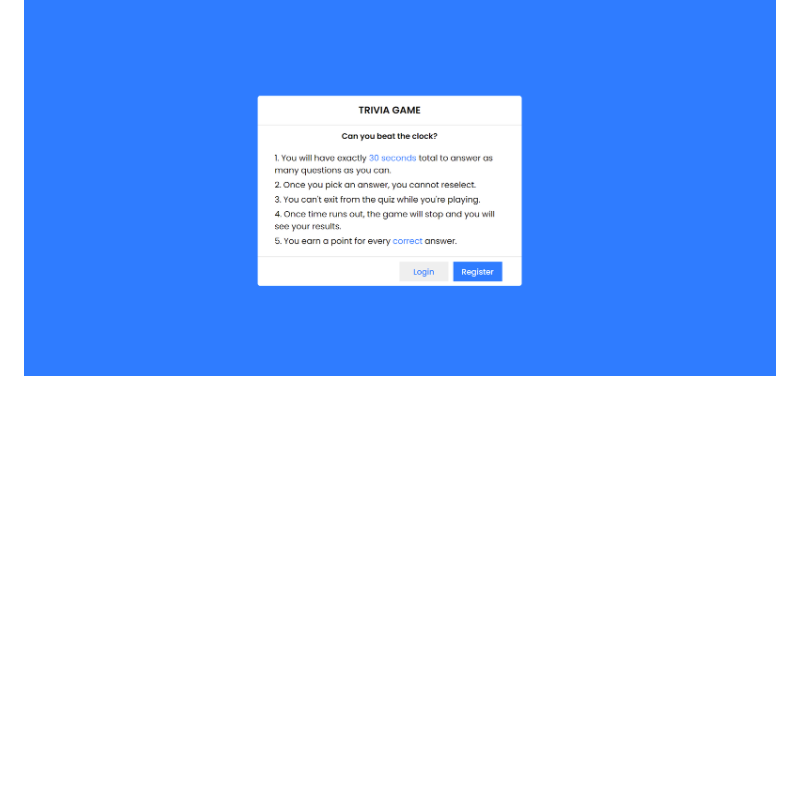
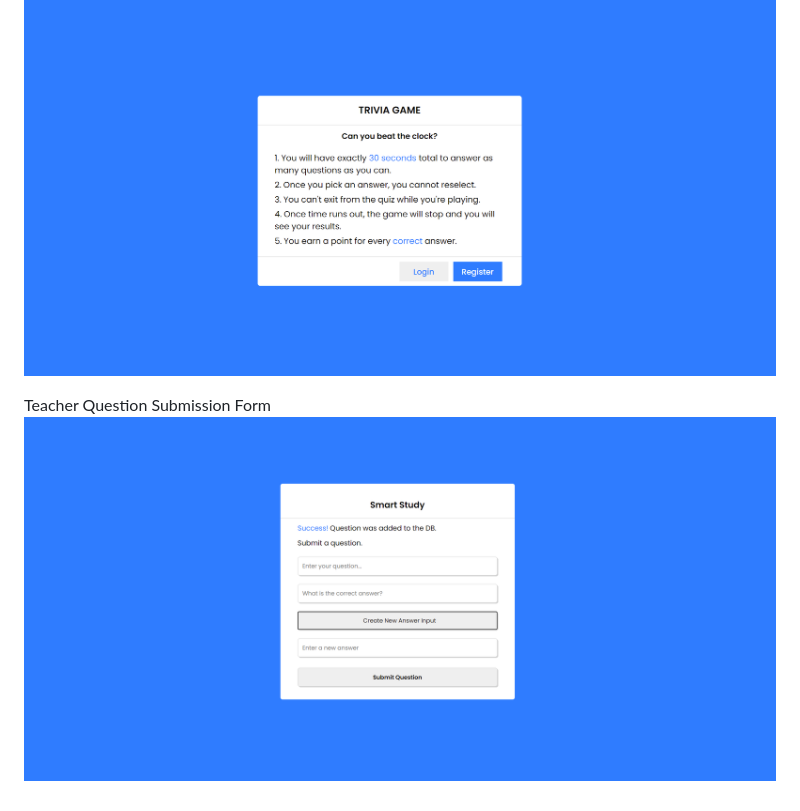
Before and after one commit to TainaMalave/cps353-math-app, a Markdown page: README.md, the part around the change. Rendered like a GitHub page; pictures changed too: documents/screenshots/teacher-form-screenshot.png (added); blank space fills up the shorter version.

Commit message:
Add screenshot of question submission page

```diff
--- a/README.md
+++ b/README.md
@@ -9,3 +9,6 @@ My motivation for creating this project is because I'm a big fan of videogames.
 ## Screenshots
 Homepage
 ![alt text](documents/screenshots/index-screenshot.png)
+
+Teacher Question Submission Form
+![alt text](documents/screenshots/teacher-form-screenshot.png)
```
Also changed, not shown: documents/screenshots/login-screenshot.png (added).
